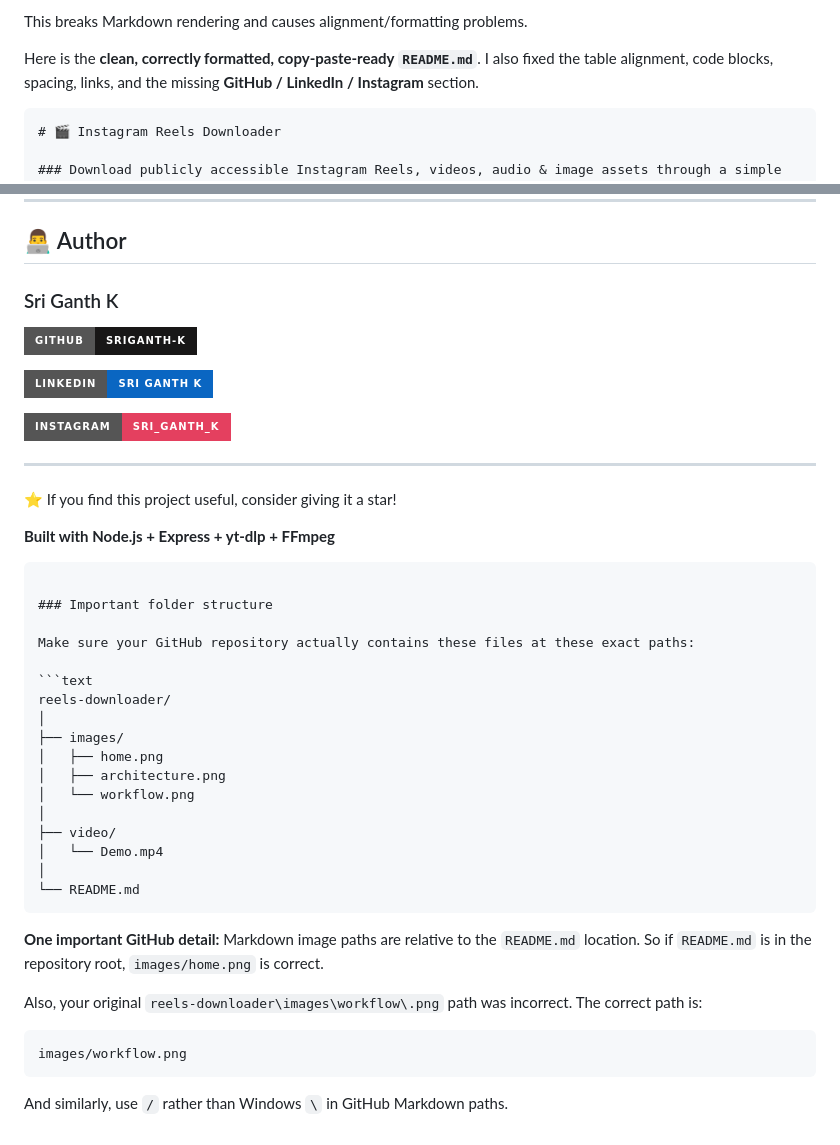
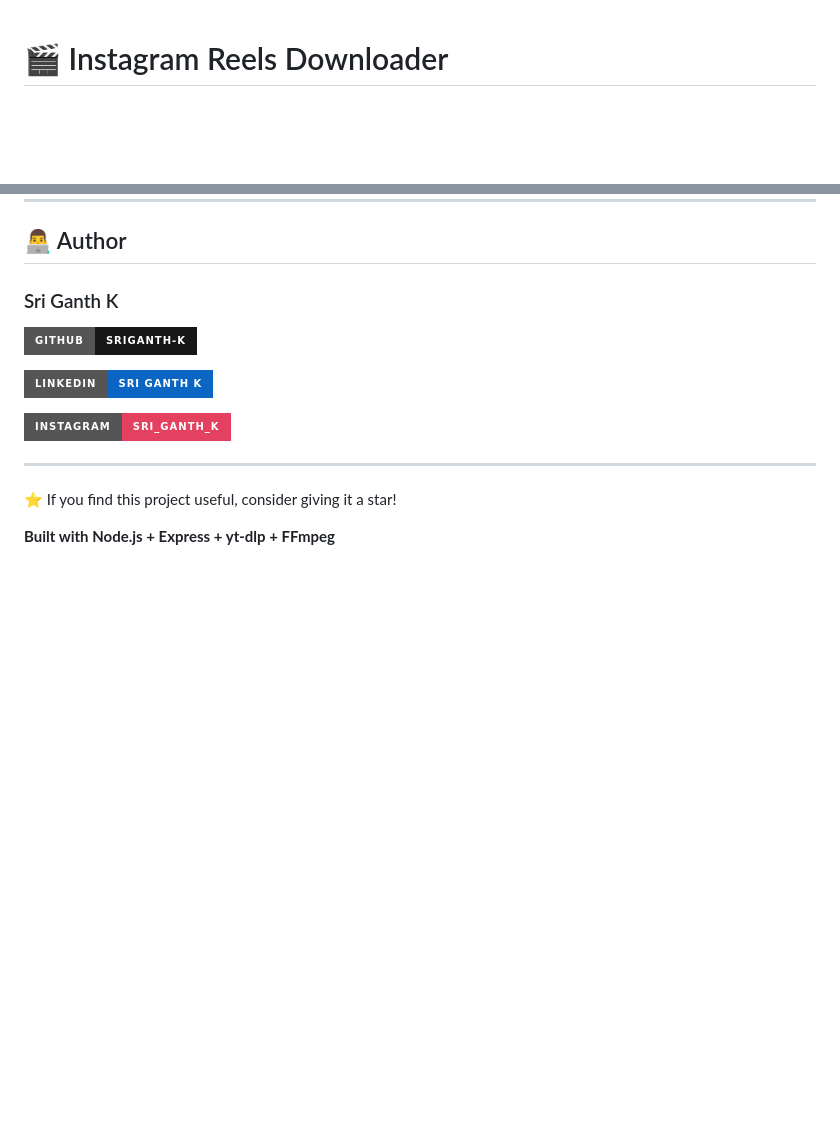
Before and after one commit to SRIGANTH-K/reels-downloader, a Markdown page: README.md, 2 parts joined by grey strips. Rendered like a GitHub page; badges without logos; blank space fills up the shorter version.

Commit message:
Clean up README.md formatting and content
Removed unnecessary comments and fixed formatting issues in the README.

````diff
--- a/README.md
+++ b/README.md
@@ -1,9 +1,3 @@
-
-This breaks Markdown rendering and causes alignment/formatting problems.
-
-Here is the **clean, correctly formatted, copy-paste-ready `README.md`**. I also fixed the table alignment, code blocks, spacing, links, and the missing **GitHub / LinkedIn / Instagram** section.
-
-```markdown
 # 🎬 Instagram Reels Downloader
 
 ### Download publicly accessible Instagram Reels, videos, audio & image assets through a simple web interface.
@@ -334,32 +328,3 @@ git push origin feature/your-feature
 ⭐ If you find this project useful, consider giving it a star!
 
 **Built with Node.js + Express + yt-dlp + FFmpeg**
-```
-
-### Important folder structure
-
-Make sure your GitHub repository actually contains these files at these exact paths:
-
-```text
-reels-downloader/
-│
-├── images/
-│   ├── home.png
-│   ├── architecture.png
-│   └── workflow.png
-│
-├── video/
-│   └── Demo.mp4
-│
-└── README.md
-```
-
-**One important GitHub detail:** Markdown image paths are relative to the `README.md` location. So if `README.md` is in the repository root, `images/home.png` is correct.
-
-Also, your original `reels-downloader\images\workflow\.png` path was incorrect. The correct path is:
-
-```text
-images/workflow.png
-```
-
-And similarly, use `/` rather than Windows `\` in GitHub Markdown paths.
````
